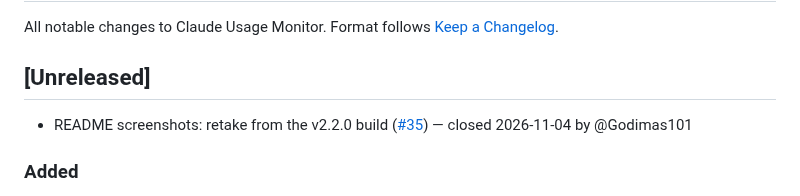
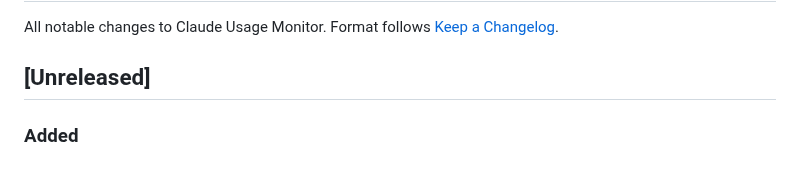
Before and after one commit to Godimas101/claude-usage-monitor, a Markdown page: CHANGELOG.md, the part around the change. Rendered like a GitHub page.

```diff
--- a/CHANGELOG.md
+++ b/CHANGELOG.md
@@ -3,8 +3,6 @@
 All notable changes to Claude Usage Monitor. Format follows [Keep a Changelog](https://keepachangelog.com/).
 
 ## [Unreleased]
-
-- README screenshots: retake from the v2.2.0 build ([#35](https://github.com/Godimas101/claude-usage-monitor/issues/35)) — closed 2026-11-04 by @Godimas101
 
 ### Added
 - The usage guard reaches a conversation that waits for its background work, such as the one that started a workflow. A new Stop hook watches while that work runs, and wakes the conversation with the notice when the guard starts holding. Before, nothing told it until its next prompt or tool call ([#41](https://github.com/Godimas101/claude-usage-monitor/issues/41)).
```
Also changed, not shown: docs/RELEASING.md (+8 -7 lines).
